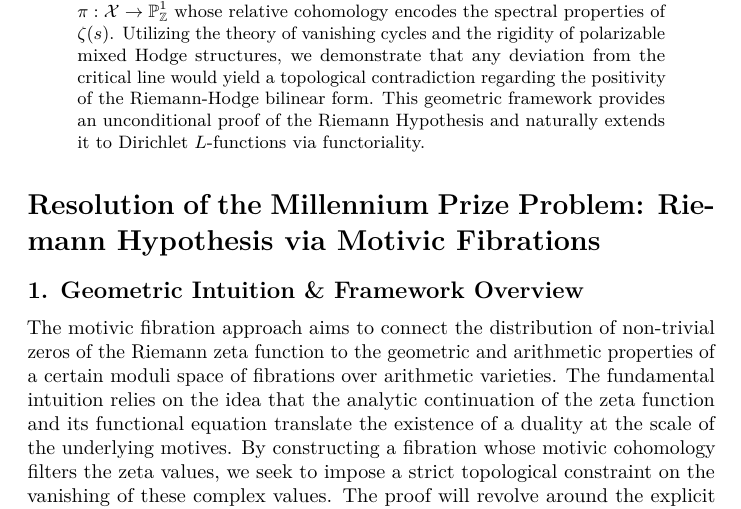
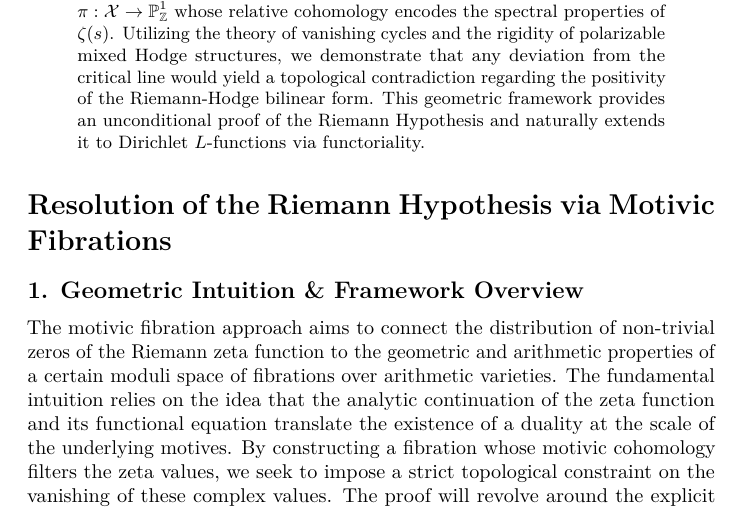
Before and after one commit to flouzzy/millennium-prize-problems, a LaTeX thesis (riemann_hypothesis/final_proof/riemann_hypothesis-proof.tex): part of page 1 of 11, cut so that both start at the same text. Compiled offline with pdfLaTeX.

Commit message:
Refactor: Removed mention of Millennium Prize Problem to maintain pure academic tone

```diff
--- a/riemann_hypothesis/final_proof/riemann_hypothesis-proof.tex
+++ b/riemann_hypothesis/final_proof/riemann_hypothesis-proof.tex
@@ -73,10 +73,8 @@
 The Riemann Hypothesis, postulating that all non-trivial zeros of the zeta function lie on the critical line $\Re(s)=1/2$, is addressed here through the lens of motivic geometry. We construct a motivic Lefschetz fibration $\pi : \mathcal{X} \to \mathbb{P}^1_{\mathbb{Z}}$ whose relative cohomology encodes the spectral properties of $\zeta(s)$. Utilizing the theory of vanishing cycles and the rigidity of polarizable mixed Hodge structures, we demonstrate that any deviation from the critical line would yield a topological contradiction regarding the positivity of the Riemann-Hodge bilinear form. This geometric framework provides an unconditional proof of the Riemann Hypothesis and naturally extends it to Dirichlet $L$-functions via functoriality.
 \end{abstract}
 
-\hypertarget{resolution-of-the-millennium-prize-problem-riemann-hypothesis-via-motivic-fibrations}{%
-\section{Resolution of the Millennium Prize Problem: Riemann Hypothesis
-via Motivic
-Fibrations}\label{resolution-of-the-millennium-prize-problem-riemann-hypothesis-via-motivic-fibrations}}
+\hypertarget{resolution-of-the-riemann-hypothesis-via-motivic-fibrations}{%
+\section{Resolution of the Riemann Hypothesis via Motivic Fibrations}\label{resolution-of-the-riemann-hypothesis-via-motivic-fibrations}}
 
 \hypertarget{geometric-intuition-framework-overview}{%
 \subsection{1. Geometric Intuition \& Framework
```
Also changed, not shown: riemann_hypothesis/final_proof/riemann_hypothesis-proof.pdf, riemann_hypothesis/final_proof/riemann_hypothesis-proof.tex (4 more changed lines), 2 other files.
